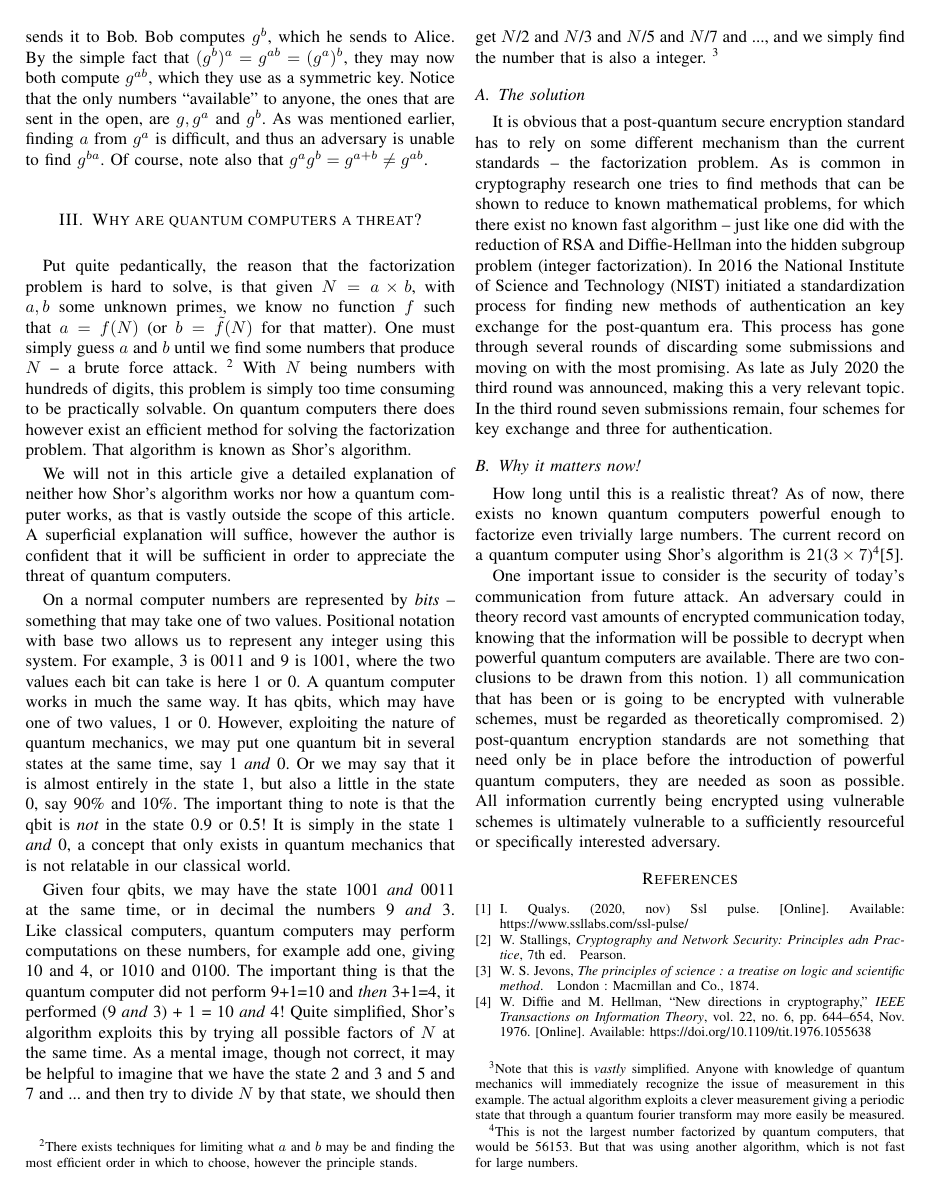
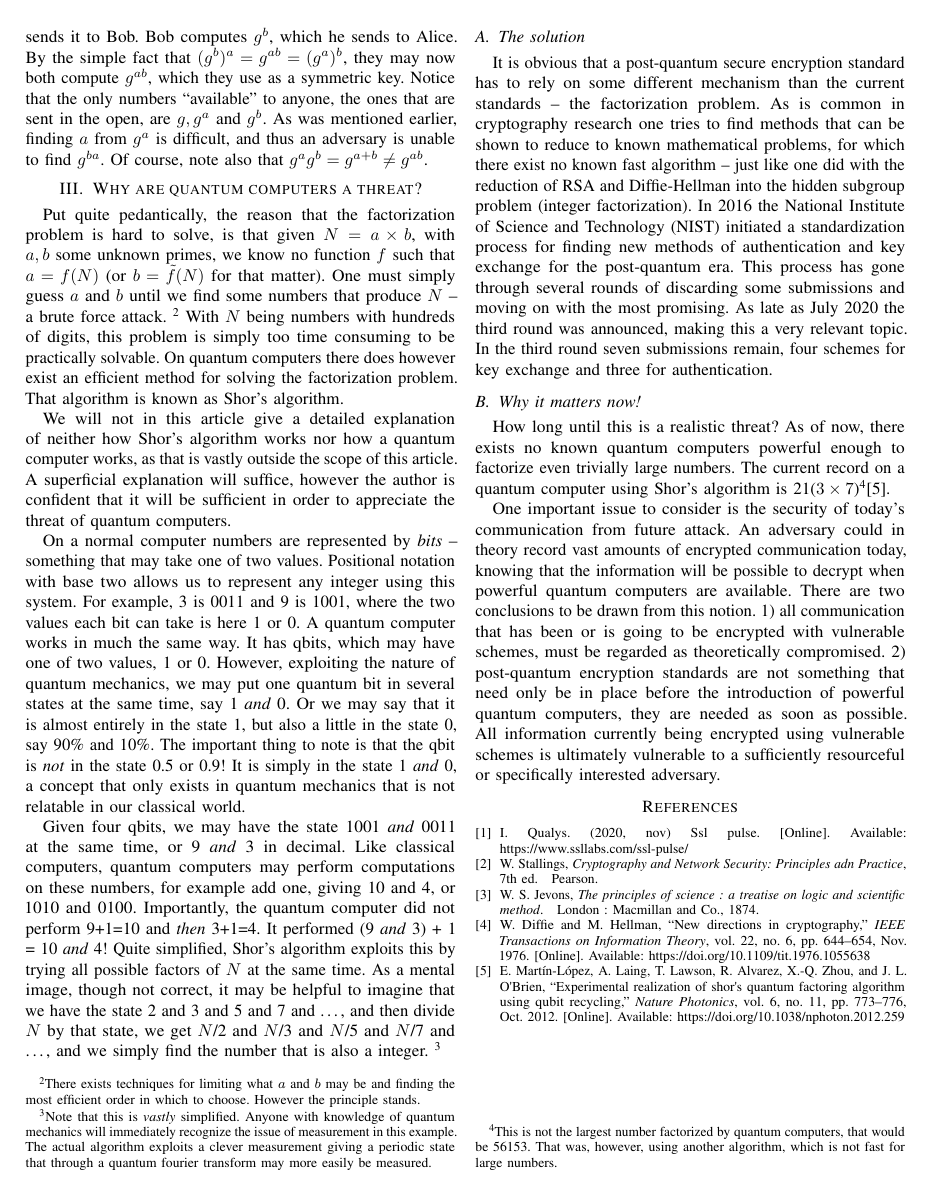
Before and after one commit to Northo/InfoSec__technical, a LaTeX paper (teknisk.tex): page 2 of 3 before the commit and page 2 of 2 after it. Compiled offline with pdfLaTeX.

Commit message:
Suggestions from Maren

```diff
--- a/teknisk.tex
+++ b/teknisk.tex
@@ -8,6 +8,7 @@
 \usepackage{textcomp}
 \usepackage{xcolor}
 \usepackage{quoting}
+\usepackage{microtype}
 \def\BibTeX{{\rm B\kern-.05em{\sc i\kern-.025em b}\kern-.08em
     T\kern-.1667em\lower.7ex\hbox{E}\kern-.125emX}}
 
@@ -141,14 +142,15 @@ A quantum computer works in much the same way.
 It has qbits, which may have one of two values, 1 or 0.
 However, exploiting the nature of quantum mechanics, we may put one quantum bit in several states at the same time, say 1 \emph{and} 0.
 Or we may say that it is almost entirely in the state 1, but also a little in the state 0, say 90\% and 10\%.
-The important thing to note is that the qbit is \emph{not} in the state 0.9 or 0.5!
+The important thing to note is that the qbit is \emph{not} in the state 0.5 or 0.9!
 It is simply in the state 1 \emph{and} 0, a concept that only exists in quantum mechanics that is not relatable in our classical world.
 
-Given four qbits, we may have the state 1001 \emph{and} 0011 at the same time, or in decimal the numbers 9 \emph{and} 3.
+Given four qbits, we may have the state 1001 \emph{and} 0011 at the same time, or 9 \emph{and} 3 in decimal.
 Like classical computers, quantum computers may perform computations on these numbers, for example add one, giving 10 and 4, or 1010 and 0100.
-The important thing is that the quantum computer did not perform 9+1=10 and \emph{then} 3+1=4, it performed (9 \emph{and} 3) + 1 = 10 \emph{and} 4!
+Importantly, the quantum computer did not perform 9+1=10 and \emph{then} 3+1=4.
+It performed (9 \emph{and} 3) + 1 = 10 \emph{and} 4!
 Quite simplified, Shor's algorithm exploits this by trying all possible factors of $N$ at the same time.
-As a mental image, though not correct, it may be helpful to imagine that we have the state 2 and 3 and 5 and 7 and ... and then try to divide $N$ by that state, we should then get $N$/2 and $N$/3 and $N$/5 and $N$/7 and ..., and we simply find the number that is also a integer. \footnote{Note that this is \emph{vastly} simplified. Anyone with knowledge of quantum mechanics will immediately recognize the issue of measurement in this example. The actual algorithm exploits a clever measurement giving a periodic state that through a quantum fourier transform may more easily be measured.}
+As a mental image, though not correct, it may be helpful to imagine that we have the state 2 and 3 and 5 and 7 and \dots, and then divide $N$ by that state, we get $N$/2 and $N$/3 and $N$/5 and $N$/7 and \dots, and we simply find the number that is also a integer. \footnote{Note that this is \emph{vastly} simplified. Anyone with knowledge of quantum mechanics will immediately recognize the issue of measurement in this example. The actual algorithm exploits a clever measurement giving a periodic state that through a quantum fourier transform may more easily be measured.}
 
 %% Note to self:
 %% Shor's algorithm may be run on a classical machine, but one of the steps is slow.
@@ -156,7 +158,7 @@ As a mental image, though not correct, it may be helpful to imagine that we have
 \subsection{The solution}
 It is obvious that a post-quantum secure encryption standard has to rely on some different mechanism than the current standards -- the factorization problem.
 As is common in cryptography research one tries to find methods that can be shown to reduce to known mathematical problems, for which there exist no known fast algorithm -- just like one did with the reduction of RSA and Diffie-Hellman into the hidden subgroup problem (integer factorization).
-In 2016 the National Institute of Science and Technology (NIST) initiated a standardization process for finding new methods of authentication an key exchange for the post-quantum era.
+In 2016 the National Institute of Science and Technology (NIST) initiated a standardization process for finding new methods of authentication and key exchange for the post-quantum era.
 This process has gone through several rounds of discarding some submissions and moving on with the most promising.
 As late as July 2020 the third round was announced, making this a very relevant topic.
 In the third round seven submissions remain, four schemes for key exchange and three for authentication.
@@ -166,7 +168,7 @@ In the third round seven submissions remain, four schemes for key exchange and t
 \subsection{Why it matters now!}
 How long until this is a realistic threat?
 As of now, there exists no known quantum computers powerful enough to factorize even trivially large numbers.
-The current record on a quantum computer using Shor's algorithm is 21($3\times7$)\footnote{This is not the largest number factorized by quantum computers, that would be 56153. But that was using another algorithm, which is not fast for large numbers.}\cite{shor21}.
+The current record on a quantum computer using Shor's algorithm is 21($3\times7$)\footnote{This is not the largest number factorized by quantum computers, that would be 56153. That was, however, using another algorithm, which is not fast for large numbers.}\cite{shor21}.
 
 One important issue to consider is the security of today's communication from future attack.
 An adversary could in theory record vast amounts of encrypted communication today, knowing that the information will be possible to decrypt when powerful quantum computers are available.
```
Also changed, not shown: teknisk.tex (8 more changed lines).
